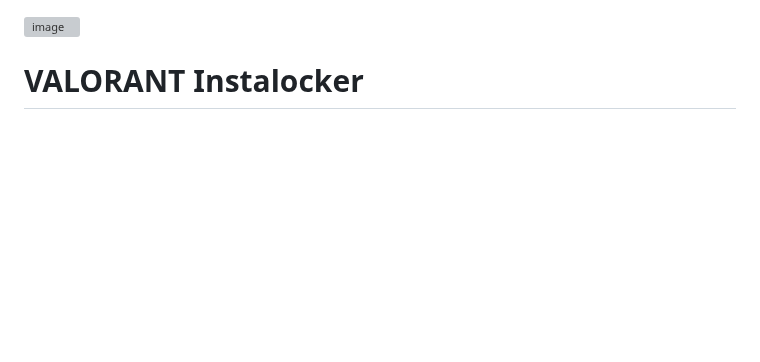
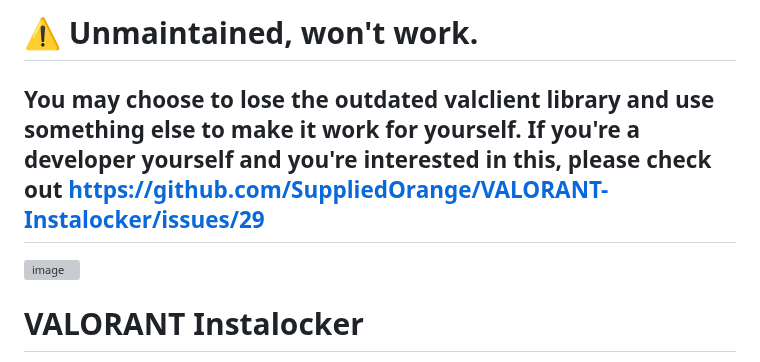
Before and after one commit to SuppliedOrange/VALORANT-Instalocker, a Markdown page: README.md, the part around the change. GitHub-like rendering; blank space fills up the shorter version; grey boxes are pictures that could not be loaded.

Commit message:
maintenance sunset

```diff
--- a/README.md
+++ b/README.md
@@ -1,4 +1,6 @@
-
+# ⚠ Unmaintained, won't work.
+You may choose to lose the outdated valclient library and use something else to make it work for yourself. If you're a developer yourself and you're interested in this, please check out https://github.com/SuppliedOrange/VALORANT-Instalocker/issues/29
+-------------------------------
 ![image](https://github.com/SuppliedOrange/VALORANT-Instalocker/assets/70258998/000c238b-c72e-4682-abc6-90fca7d2cbda)
 
 # VALORANT Instalocker
```
